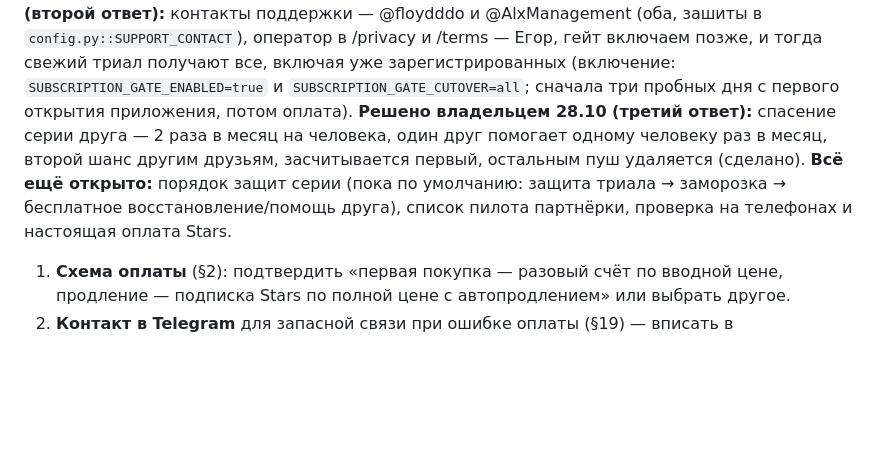
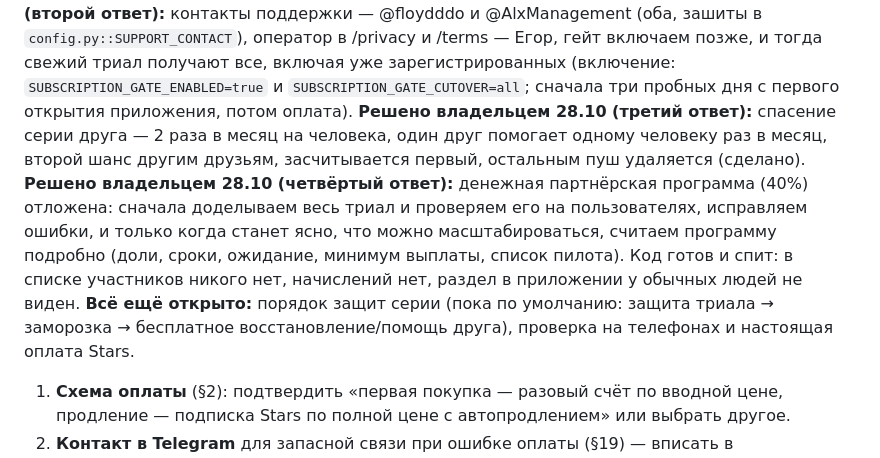
Before and after one commit to Githabsila/ai_habit, a Markdown page: PLAN_TZ_TRIAL_2026-10.md, the part around the change. Rendered like a GitHub page; blank space fills up the shorter version.

Commit message:
docs(триал): партнёрская программа отложена по решению владельца
Co-Authored-By: Claude Sonnet 5.5 <noreply@anthropic.com>

```diff
--- a/PLAN_TZ_TRIAL_2026-10.md
+++ b/PLAN_TZ_TRIAL_2026-10.md
@@ -85,7 +85,8 @@
 **Решено владельцем 28.10 (после сдачи):** схема оплаты подтверждена (первая покупка — разовый счёт $1.99, продление — подписка Stars $5.99 с автопродлением; флаг `SUBSCRIPTION_AUTORENEW_ENABLED` остаётся выключенным до решения тестировать настоящую оплату), привязка партнёра — первая ссылка, параметры партнёрки оставлены по умолчанию (40%, 30 дней от перехода, ожидание 14 дней, минимум 100 ⭐, округление вниз), интервалы редких сообщений после триала оставлены по умолчанию.
 **Решено владельцем 28.10 (второй ответ):** контакты поддержки — @floydddo и @AlxManagement (оба, зашиты в `config.py::SUPPORT_CONTACT`), оператор в /privacy и /terms — Егор, гейт включаем позже, и тогда свежий триал получают все, включая уже зарегистрированных (включение: `SUBSCRIPTION_GATE_ENABLED=true` и `SUBSCRIPTION_GATE_CUTOVER=all`; сначала три пробных дня с первого открытия приложения, потом оплата).
 **Решено владельцем 28.10 (третий ответ):** спасение серии друга — 2 раза в месяц на человека, один друг помогает одному человеку раз в месяц, второй шанс другим друзьям, засчитывается первый, остальным пуш удаляется (сделано).
-**Всё ещё открыто:** порядок защит серии (пока по умолчанию: защита триала → заморозка → бесплатное восстановление/помощь друга), список пилота партнёрки, проверка на телефонах и настоящая оплата Stars.
+**Решено владельцем 28.10 (четвёртый ответ):** денежная партнёрская программа (40%) отложена: сначала доделываем весь триал и проверяем его на пользователях, исправляем ошибки, и только когда станет ясно, что можно масштабироваться, считаем программу подробно (доли, сроки, ожидание, минимум выплаты, список пилота). Код готов и спит: в списке участников никого нет, начислений нет, раздел в приложении у обычных людей не виден.
+**Всё ещё открыто:** порядок защит серии (пока по умолчанию: защита триала → заморозка → бесплатное восстановление/помощь друга), проверка на телефонах и настоящая оплата Stars.
 1. **Схема оплаты** (§2): подтвердить «первая покупка — разовый счёт по вводной цене, продление — подписка Stars по полной цене с автопродлением» или выбрать другое.
 2. **Контакт в Telegram** для запасной связи при ошибке оплаты (§19) — вписать в `SUPPORT_CONTACT`.
 3. **Порядок защит серии** (§8): обычная заморозка / защита после триала / помощь друга. Реализован безопасный вариант по умолчанию (описан в этапе 1).
```
